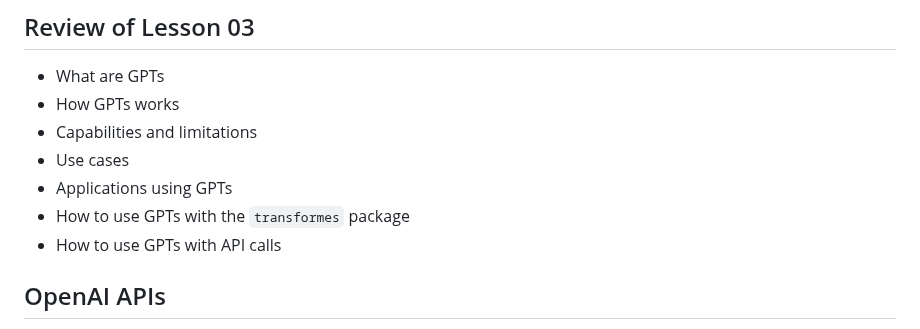
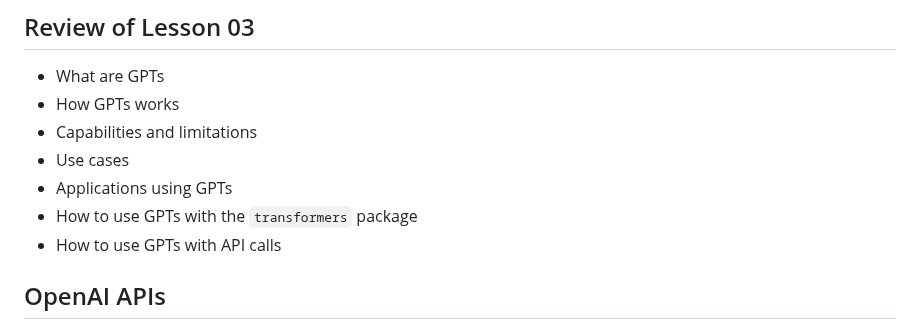
Before and after one commit to MatheusDaros/AI-Bootcamp, a Markdown page: Lesson-04/README.md, the part around the change. Drawn GitHub-style.

Commit message:
fix: transformers typo

```diff
--- a/Lesson-04/README.md
+++ b/Lesson-04/README.md
@@ -38,7 +38,7 @@ We will expand in the Text Generation topic by studying how different `prompt` t
 * Capabilities and limitations
 * Use cases
 * Applications using GPTs
-* How to use GPTs with the `transformes` package
+* How to use GPTs with the `transformers` package
 * How to use GPTs with API calls
 
 ## OpenAI APIs
```
